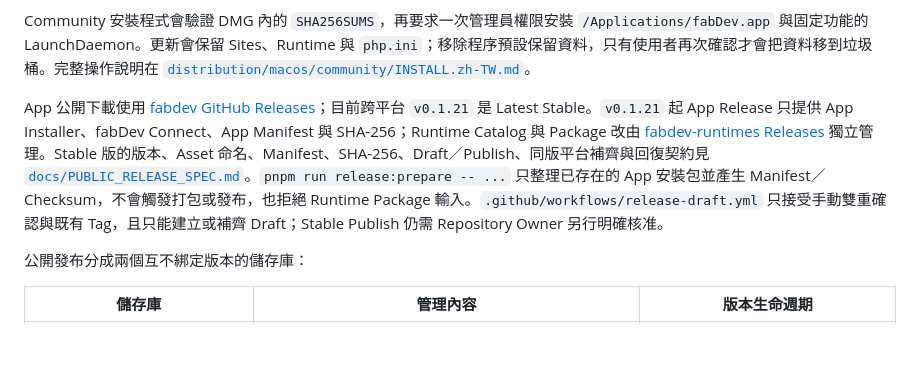
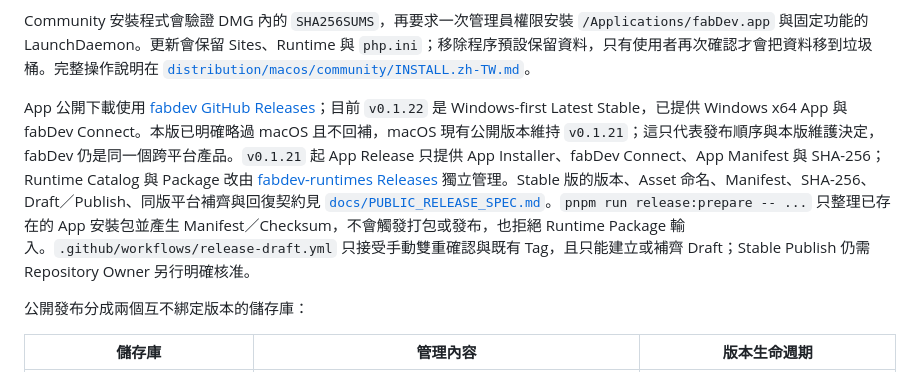
Before and after one commit to JimmyWon1028/fabdev, a Markdown page: README.md, the part around the change. Drawn GitHub-style; blank space fills up the shorter version.

Commit message:
docs: update release maintenance status

```diff
--- a/README.md
+++ b/README.md
@@ -56,7 +56,7 @@ pnpm run build:community:macos
 
 Community 安裝程式會驗證 DMG 內的 `SHA256SUMS`，再要求一次管理員權限安裝 `/Applications/fabDev.app` 與固定功能的 LaunchDaemon。更新會保留 Sites、Runtime 與 `php.ini`；移除程序預設保留資料，只有使用者再次確認才會把資料移到垃圾桶。完整操作說明在 [`distribution/macos/community/INSTALL.zh-TW.md`](distribution/macos/community/INSTALL.zh-TW.md)。
 
-App 公開下載使用 [fabdev GitHub Releases](https://github.com/JimmyWon1028/fabdev/releases)；目前跨平台 `v0.1.21` 是 Latest Stable。`v0.1.21` 起 App Release 只提供 App Installer、fabDev Connect、App Manifest 與 SHA-256；Runtime Catalog 與 Package 改由 [fabdev-runtimes Releases](https://github.com/JimmyWon1028/fabdev-runtimes/releases) 獨立管理。Stable 版的版本、Asset 命名、Manifest、SHA-256、Draft／Publish、同版平台補齊與回復契約見 [`docs/PUBLIC_RELEASE_SPEC.md`](docs/PUBLIC_RELEASE_SPEC.md)。`pnpm run release:prepare -- ...` 只整理已存在的 App 安裝包並產生 Manifest／Checksum，不會觸發打包或發布，也拒絕 Runtime Package 輸入。`.github/workflows/release-draft.yml` 只接受手動雙重確認與既有 Tag，且只能建立或補齊 Draft；Stable Publish 仍需 Repository Owner 另行明確核准。
+App 公開下載使用 [fabdev GitHub Releases](https://github.com/JimmyWon1028/fabdev/releases)；目前 `v0.1.22` 是 Windows-first Latest Stable，已提供 Windows x64 App 與 fabDev Connect。本版已明確略過 macOS 且不回補，macOS 現有公開版本維持 `v0.1.21`；這只代表發布順序與本版維護決定，fabDev 仍是同一個跨平台產品。`v0.1.21` 起 App Release 只提供 App Installer、fabDev Connect、App Manifest 與 SHA-256；Runtime Catalog 與 Package 改由 [fabdev-runtimes Releases](https://github.com/JimmyWon1028/fabdev-runtimes/releases) 獨立管理。Stable 版的版本、Asset 命名、Manifest、SHA-256、Draft／Publish、同版平台補齊與回復契約見 [`docs/PUBLIC_RELEASE_SPEC.md`](docs/PUBLIC_RELEASE_SPEC.md)。`pnpm run release:prepare -- ...` 只整理已存在的 App 安裝包並產生 Manifest／Checksum，不會觸發打包或發布，也拒絕 Runtime Package 輸入。`.github/workflows/release-draft.yml` 只接受手動雙重確認與既有 Tag，且只能建立或補齊 Draft；Stable Publish 仍需 Repository Owner 另行明確核准。
 
 公開發布分成兩個互不綁定版本的儲存庫：
 
```
